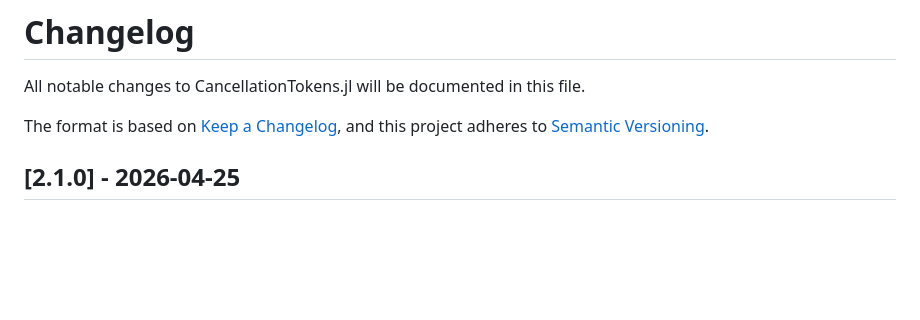
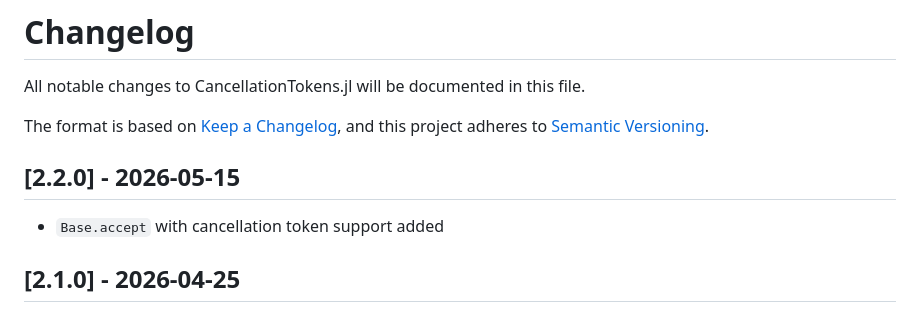
Before and after one commit to davidanthoff/CancellationTokens.jl, a Markdown page: CHANGELOG.md, the part around the change. GitHub-like rendering; blank space fills up the shorter version.

Commit message:
Update changelog

```diff
--- a/CHANGELOG.md
+++ b/CHANGELOG.md
@@ -4,6 +4,10 @@ All notable changes to CancellationTokens.jl will be documented in this file.
 
 The format is based on [Keep a Changelog](https://keepachangelog.com/en/1.1.0/),
 and this project adheres to [Semantic Versioning](https://semver.org/spec/v2.0.0.html).
+
+## [2.2.0] - 2026-05-15
+
+- `Base.accept` with cancellation token support added
 
 ## [2.1.0] - 2026-04-25
 
```
